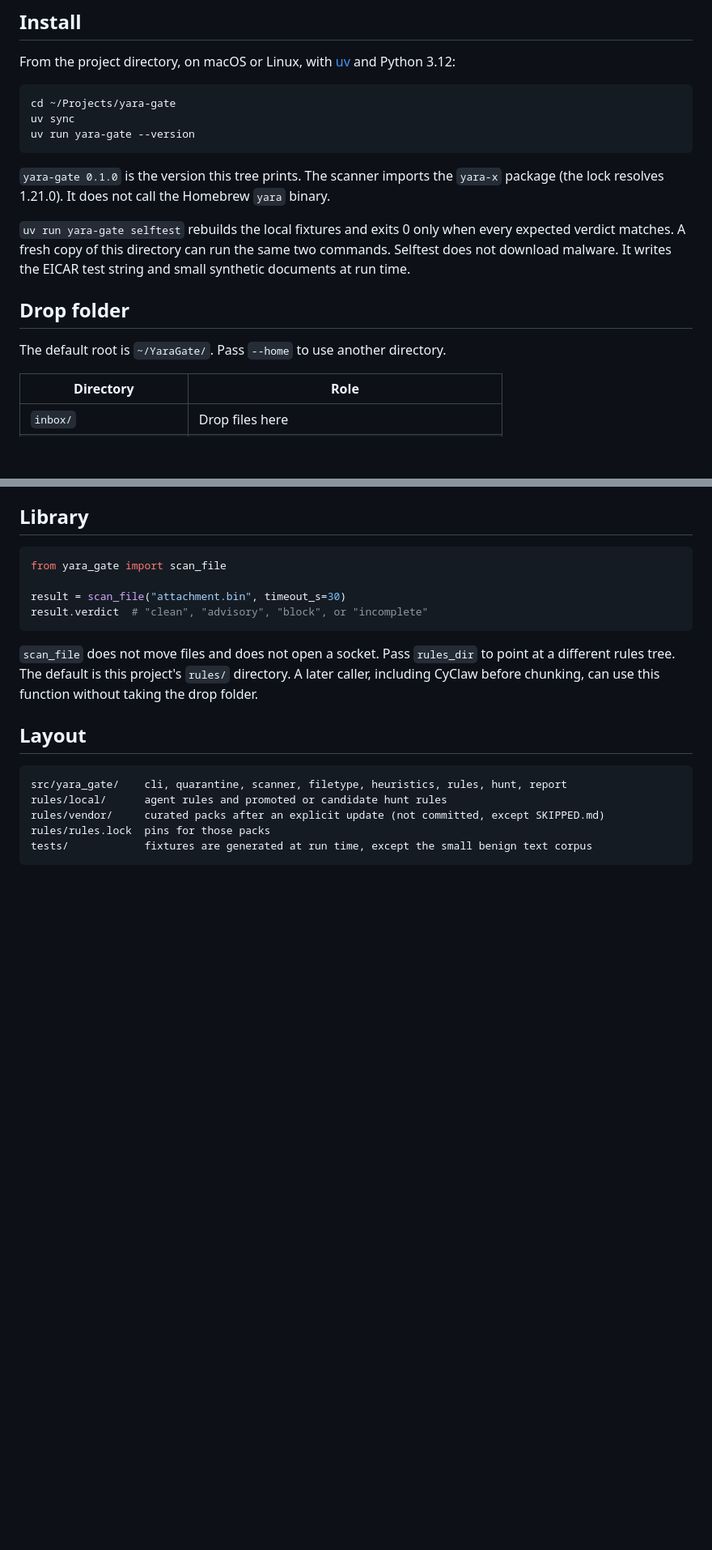
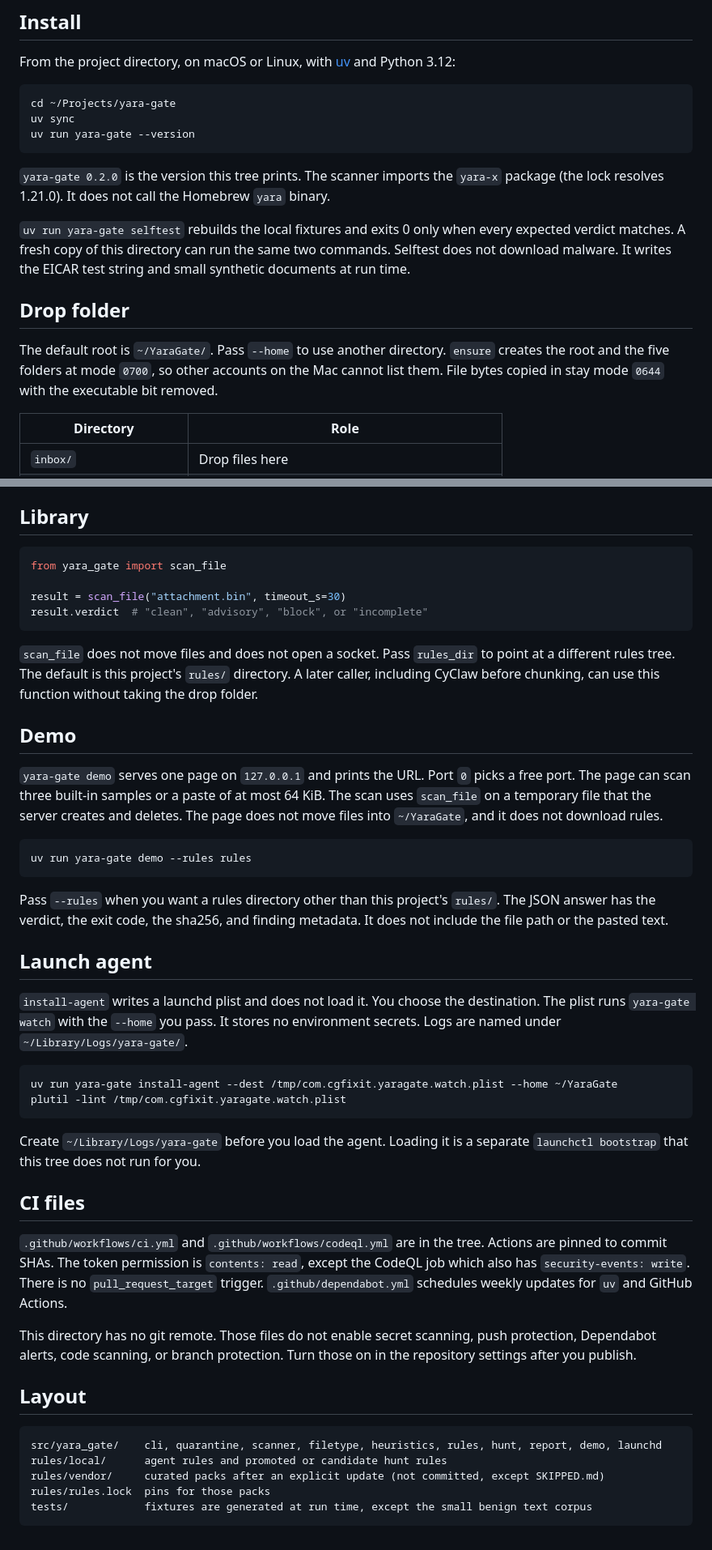
Before and after one commit to cgfixit/yara-gate, a Markdown page: README.md, 2 parts joined by grey strips. Shown at 81% size. Drawn GitHub-style; blank space fills up the shorter version.

Commit message:
[docs] - Document the demo, the launch agent, and the inactive CI files.

````diff
--- a/README.md
+++ b/README.md
@@ -16,13 +16,13 @@ uv sync
 uv run yara-gate --version
 ```
 
-`yara-gate 0.1.0` is the version this tree prints. The scanner imports the `yara-x` package (the lock resolves 1.21.0). It does not call the Homebrew `yara` binary.
+`yara-gate 0.2.0` is the version this tree prints. The scanner imports the `yara-x` package (the lock resolves 1.21.0). It does not call the Homebrew `yara` binary.
 
 `uv run yara-gate selftest` rebuilds the local fixtures and exits 0 only when every expected verdict matches. A fresh copy of this directory can run the same two commands. Selftest does not download malware. It writes the EICAR test string and small synthetic documents at run time.
 
 ## Drop folder
 
-The default root is `~/YaraGate/`. Pass `--home` to use another directory.
+The default root is `~/YaraGate/`. Pass `--home` to use another directory. `ensure` creates the root and the five folders at mode `0700`, so other accounts on the Mac cannot list them. File bytes copied in stay mode `0644` with the executable bit removed.
 
 | Directory | Role |
 | --- | --- |
@@ -118,10 +118,37 @@ result.verdict  # "clean", "advisory", "block", or "incomplete"
 
 `scan_file` does not move files and does not open a socket. Pass `rules_dir` to point at a different rules tree. The default is this project's `rules/` directory. A later caller, including CyClaw before chunking, can use this function without taking the drop folder.
 
+## Demo
+
+`yara-gate demo` serves one page on `127.0.0.1` and prints the URL. Port `0` picks a free port. The page can scan three built-in samples or a paste of at most 64 KiB. The scan uses `scan_file` on a temporary file that the server creates and deletes. The page does not move files into `~/YaraGate`, and it does not download rules.
+
+```bash
+uv run yara-gate demo --rules rules
+```
+
+Pass `--rules` when you want a rules directory other than this project's `rules/`. The JSON answer has the verdict, the exit code, the sha256, and finding metadata. It does not include the file path or the pasted text.
+
+## Launch agent
+
+`install-agent` writes a launchd plist and does not load it. You choose the destination. The plist runs `yara-gate watch` with the `--home` you pass. It stores no environment secrets. Logs are named under `~/Library/Logs/yara-gate/`.
+
+```bash
+uv run yara-gate install-agent --dest /tmp/com.cgfixit.yaragate.watch.plist --home ~/YaraGate
+plutil -lint /tmp/com.cgfixit.yaragate.watch.plist
+```
+
+Create `~/Library/Logs/yara-gate` before you load the agent. Loading it is a separate `launchctl bootstrap` that this tree does not run for you.
+
+## CI files
+
+`.github/workflows/ci.yml` and `.github/workflows/codeql.yml` are in the tree. Actions are pinned to commit SHAs. The token permission is `contents: read`, except the CodeQL job which also has `security-events: write`. There is no `pull_request_target` trigger. `.github/dependabot.yml` schedules weekly updates for `uv` and GitHub Actions.
+
+This directory has no git remote. Those files do not enable secret scanning, push protection, Dependabot alerts, code scanning, or branch protection. Turn those on in the repository settings after you publish.
+
 ## Layout
 
 ```text
-src/yara_gate/    cli, quarantine, scanner, filetype, heuristics, rules, hunt, report
+src/yara_gate/    cli, quarantine, scanner, filetype, heuristics, rules, hunt, report, demo, launchd
 rules/local/      agent rules and promoted or candidate hunt rules
 rules/vendor/     curated packs after an explicit update (not committed, except SKIPPED.md)
 rules/rules.lock  pins for those packs
````
Also changed, not shown: other parts of README.md (+1 -1 lines), user-guide.md (+22 -0 lines).
